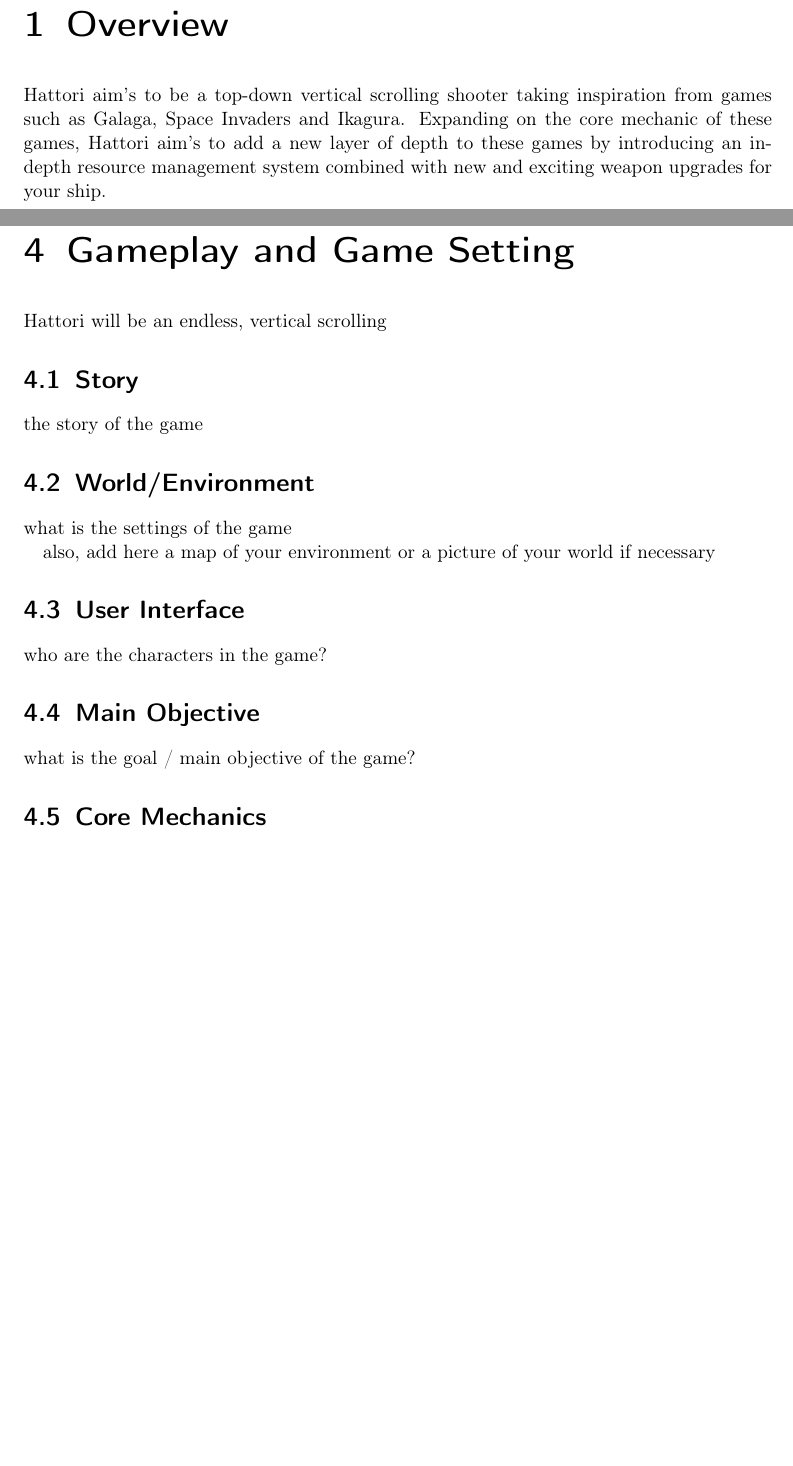
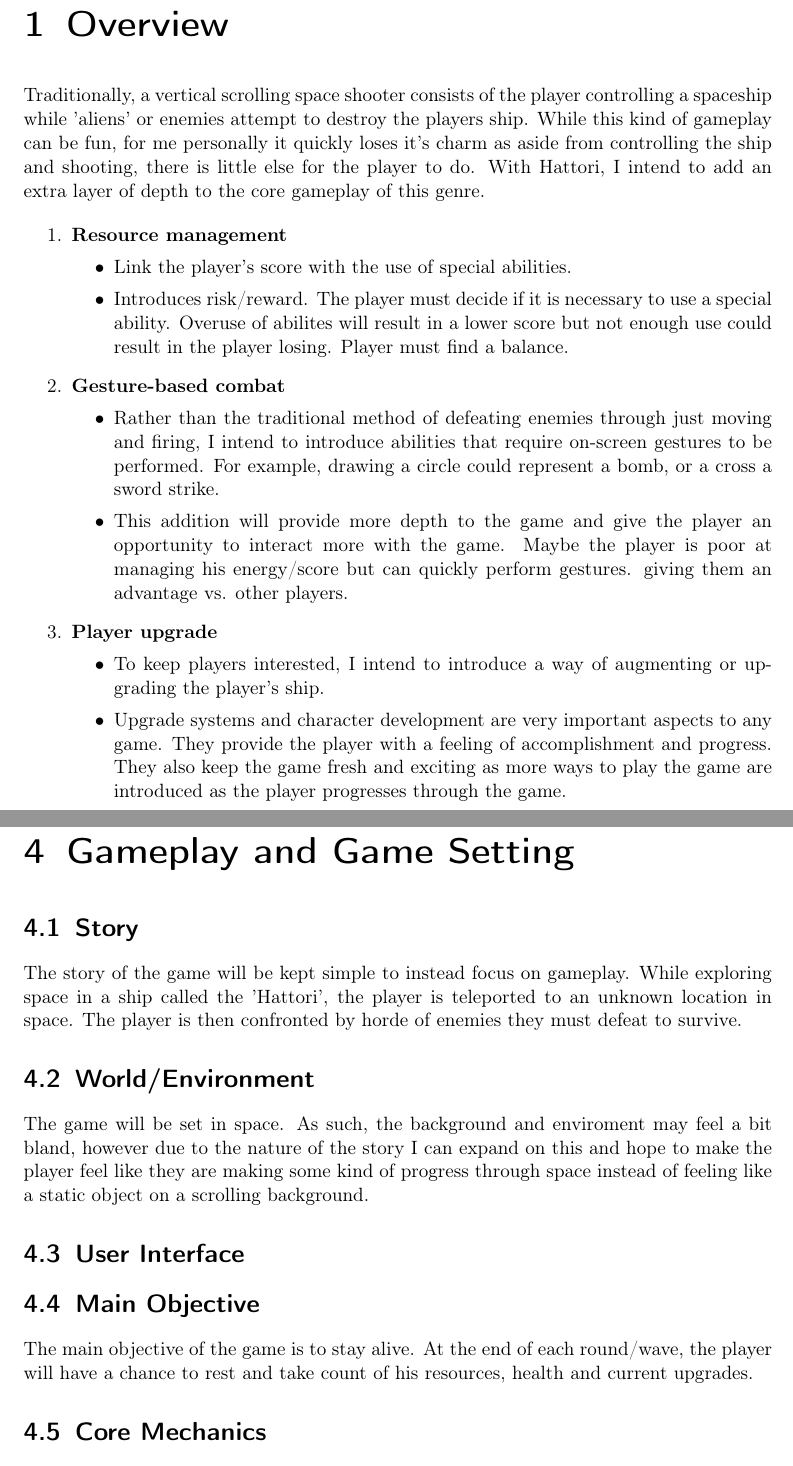
Before and after one commit to EddieEldridge/Hattori, a LaTeX document (Design Docs/main.tex): two parts of pages 4 and 9 of 14, joined at a grey line, cut so that both start at the same text, the shorter picture padded with empty space. Compiled offline with pdfLaTeX.

Commit message:
Completed Overview and Gameplay/World sections

```diff
--- a/Design Docs/main.tex
+++ b/Design Docs/main.tex
@@ -42,6 +40,24 @@
 % ______________________
 \chapter{Overview}
 
-Hattori aim's to be a top-down vertical scrolling shooter taking inspiration from games such as Galaga, Space Invaders and Ikagura.
-Expanding on the core mechanic of these games, Hattori aim's to
-add a new layer of depth to these games by introducing an in-depth resource management system combined with new and exciting weapon upgrades for your ship.
+Traditionally, a vertical scrolling space shooter consists of the player controlling a spaceship while 'aliens' or enemies attempt to destroy the players ship.
+While this kind of gameplay can be fun, for me personally it quickly loses it's charm as aside from controlling the ship and shooting, there is little else for the player to do. With Hattori, I intend to add an extra layer of depth to the core gameplay of this genre.
+
+
+
+\begin{enumerate}
+  \item \textbf{Resource management}
+  \begin{itemize}
+    \item Link the player's score with the use of special abilities.
+    \item Introduces risk/reward. The player must decide if it is necessary to use a special ability. Overuse of abilites will result in a lower score but not enough use could result in the player losing. Player must find a balance.
+  \end{itemize}
+  \item \textbf{Gesture-based combat}
+  \begin{itemize}
+    \item Rather than the traditional method of defeating enemies through just moving and firing, I intend to introduce abilities that require on-screen gestures to be performed. For example, drawing a circle could represent a bomb, or a cross a sword strike.
+    \item This addition will provide more depth to the game and give the player an opportunity to interact more with the game. Maybe the player is poor at managing his energy/score but can quickly perform gestures. giving them an advantage vs. other players.
+  \end{itemize}
+  \item \textbf{Player upgrade}
+  \begin{itemize}
+    \item To keep players interested, I intend to introduce a way of augmenting or upgrading the player's ship.
+    \item Upgrade systems and character development are very important aspects to any game. They provide the player with a feeling of accomplishment and progress. They also keep the game fresh and exciting as more ways to play the game are introduced as the player progresses through the game.
+  \end{itemize}
@@ -91,20 +114,17 @@
 \end{figure}
 
 \chapter{Gameplay and Game Setting}
-Hattori will be an endless, vertical scrolling
 \section{Story}
-the story of the game
+The story of the game will be kept simple to instead focus on gameplay. While exploring space in a ship called the 'Hattori', the player is teleported to an unknown location in space. The player is then confronted by horde of enemies they must defeat to survive.
 
 \section{World/Environment}
-what is the settings of the game
-
-also, add here a map of your environment or a picture of your world if necessary
+The game will be set in space. As such, the background and enviroment may feel a bit bland, however due to the nature of the story I can expand on this and hope to make the player feel like they are making some kind of progress through space instead of feeling like a static object on a scrolling background.
 
 \section{User Interface}
-who are the characters in the game?
+
 
 \section{Main Objective}
-what is the goal / main objective of the game?
+The main objective of the game is to stay alive. At the end of each round/wave, the player will have a chance to rest and take count of his resources, health and current upgrades.
 
 \section{Core Mechanics}
 very important section: what are the core mechanics? be specific
```
Also changed, not shown: Design Docs/img/FruitNinja.jpg (added), Design Docs/main.pdf, Design Docs/main.tex (19 more changed lines), 6 other files.
